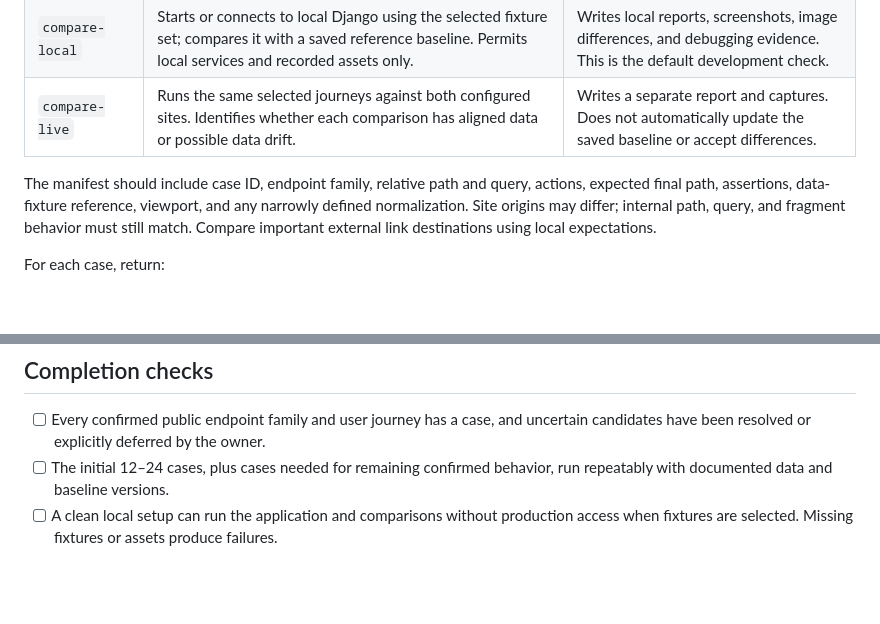
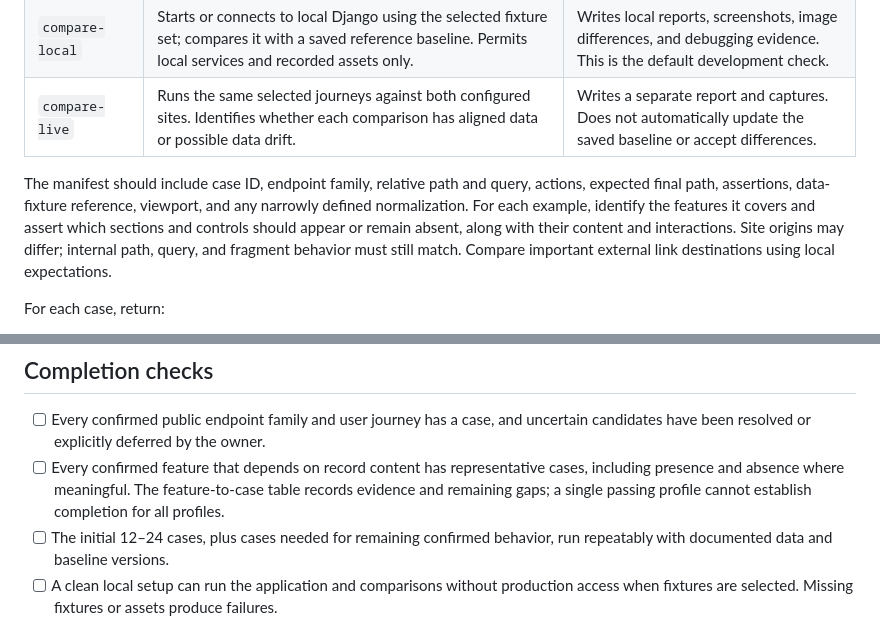
Before and after one commit to birkin/vivo-on-django, a Markdown page: PLAN__workplan.md, 2 parts joined by grey strips. Drawn GitHub-style; blank space fills up the shorter version.

```diff
--- a/PLAN__workplan.md
+++ b/PLAN__workplan.md
@@ -137,7 +142,7 @@ The following interface is a proposal; the script and options do not exist yet.
 | `compare-local` | Starts or connects to local Django using the selected fixture set; compares it with a saved reference baseline. Permits local services and recorded assets only. | Writes local reports, screenshots, image differences, and debugging evidence. This is the default development check. |
 | `compare-live` | Runs the same selected journeys against both configured sites. Identifies whether each comparison has aligned data or possible data drift. | Writes a separate report and captures. Does not automatically update the saved baseline or accept differences. |
 
-The manifest should include case ID, endpoint family, relative path and query, actions, expected final path, assertions, data-fixture reference, viewport, and any narrowly defined normalization. Site origins may differ; internal path, query, and fragment behavior must still match. Compare important external link destinations using local expectations.
+The manifest should include case ID, endpoint family, relative path and query, actions, expected final path, assertions, data-fixture reference, viewport, and any narrowly defined normalization. For each example, identify the features it covers and assert which sections and controls should appear or remain absent, along with their content and interactions. Site origins may differ; internal path, query, and fragment behavior must still match. Compare important external link destinations using local expectations.
 
 For each case, return:
 
@@ -177,6 +182,7 @@ Keep completed entries brief: date, outcome, checks performed, and any remaining
 ## Completion checks
 
 - [ ] Every confirmed public endpoint family and user journey has a case, and uncertain candidates have been resolved or explicitly deferred by the owner.
+- [ ] Every confirmed feature that depends on record content has representative cases, including presence and absence where meaningful. The feature-to-case table records evidence and remaining gaps; a single passing profile cannot establish completion for all profiles.
 - [ ] The initial 12–24 cases, plus cases needed for remaining confirmed behavior, run repeatably with documented data and baseline versions.
 - [ ] A clean local setup can run the application and comparisons without production access when fixtures are selected. Missing fixtures or assets produce failures.
 - [ ] Required URLs, redirects, parameters, response formats, search results, filters, tabs, links, downloads, and visualizations match the reference evidence.
```
Also changed, not shown: other parts of PLAN__workplan.md (+12 -5 lines).
